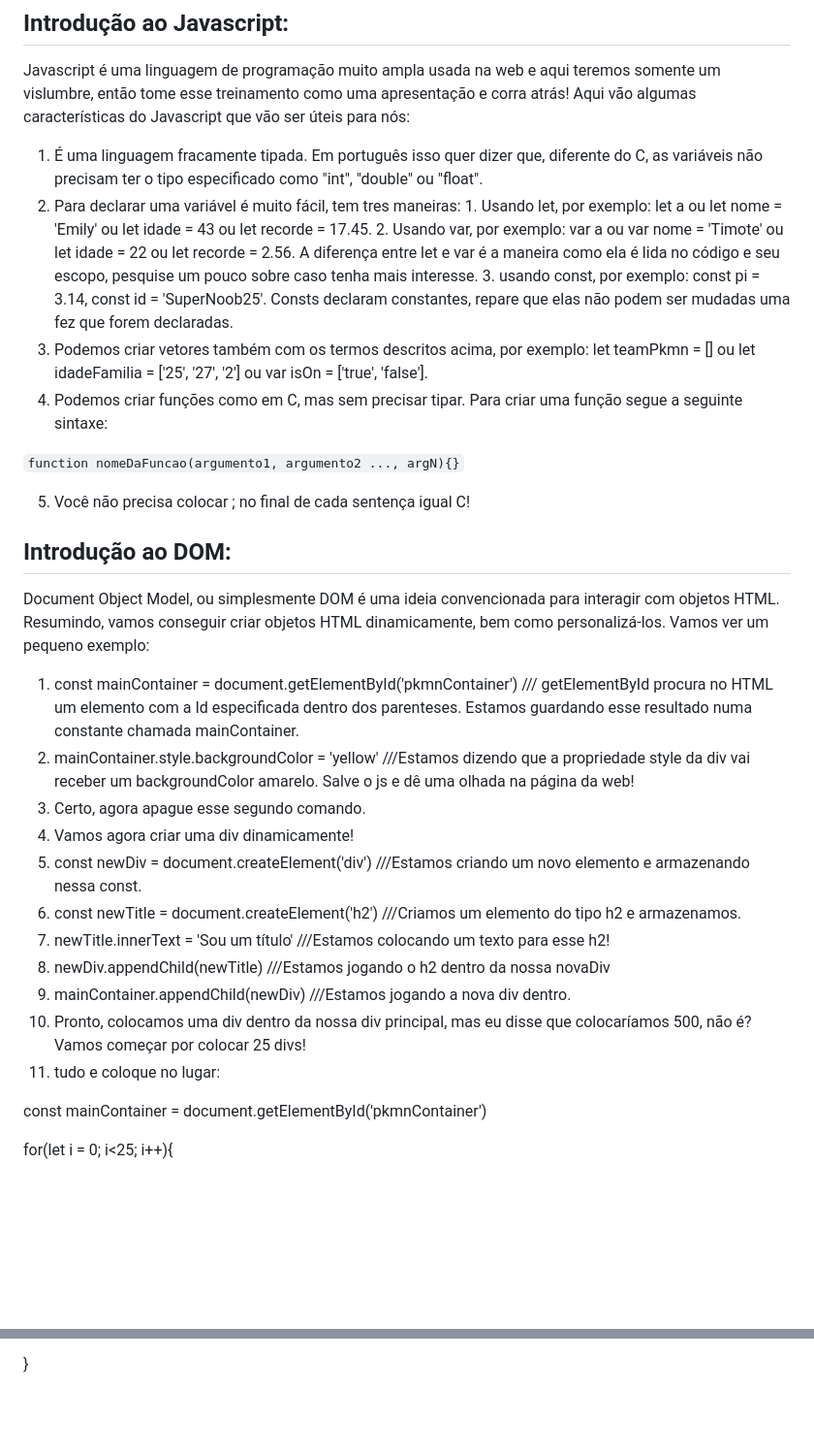
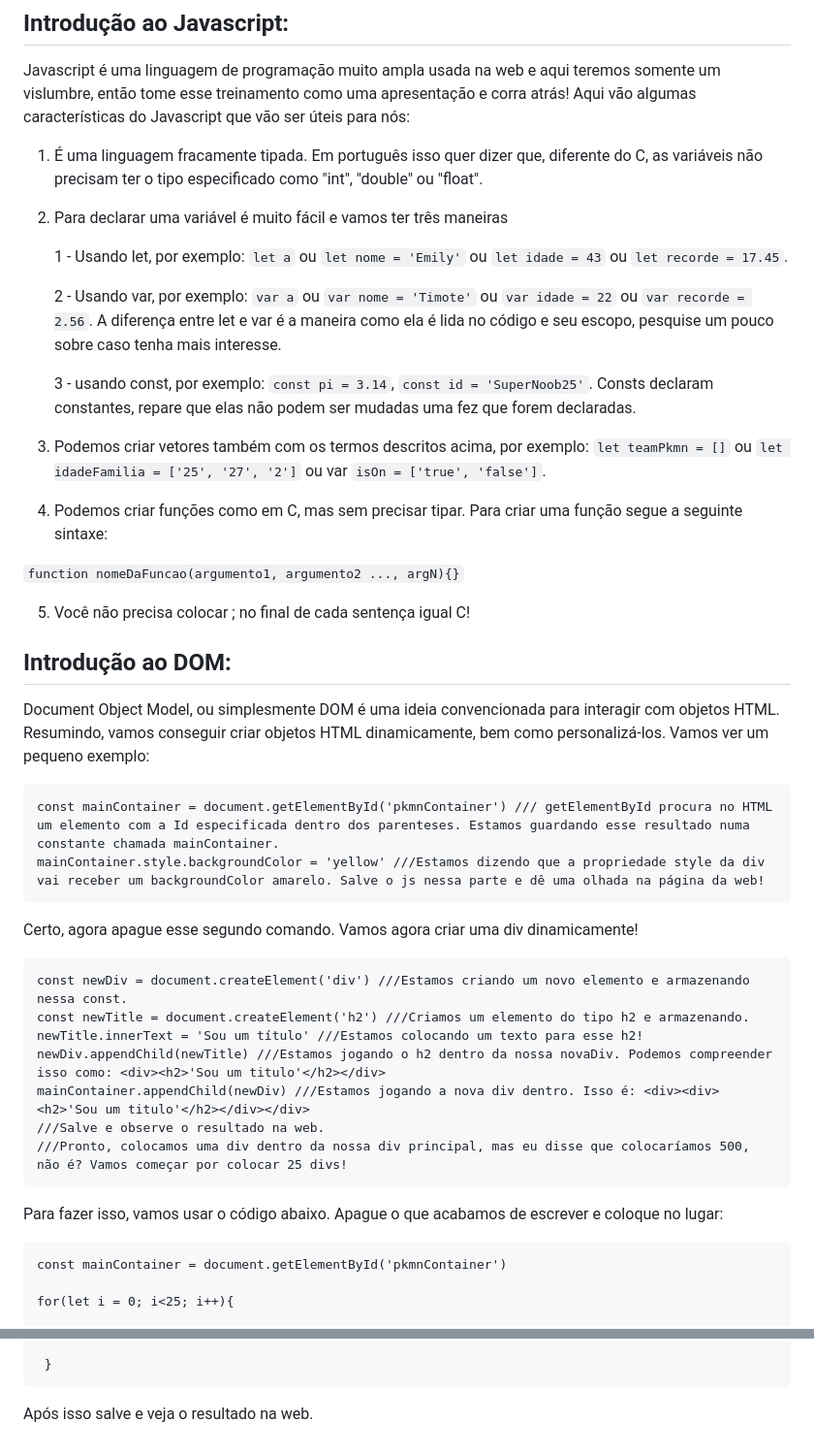
Before and after one commit to Johnvasc/Treinamento-HTML-CSS-e-JS, a Markdown page: Lições/licao4.md, 2 parts joined by grey strips. Shown at 97% size. Rendered like a GitHub page; blank space fills up the shorter version.

````diff
--- a/Lições/licao4.md
+++ b/Lições/licao4.md
@@ -14,11 +17,15 @@
 ## Introdução ao Javascript:
   Javascript é uma linguagem de programação muito ampla usada na web e aqui teremos somente um vislumbre, então tome esse treinamento como uma apresentação e corra atrás! Aqui vão algumas características do Javascript que vão ser úteis para nós:
   1) É uma linguagem fracamente tipada. Em português isso quer dizer que, diferente do C, as variáveis não precisam ter o tipo especificado como "int", "double" ou "float".
-  2) Para declarar uma variável é muito fácil, tem tres maneiras:
-    1. Usando let, por exemplo: let a ou let nome = 'Emily' ou let idade = 43 ou let recorde = 17.45.
-    2. Usando var, por exemplo: var a ou var nome = 'Timote' ou let idade = 22 ou let recorde = 2.56. A diferença entre let e var é a maneira como ela é lida no código e seu escopo, pesquise um pouco sobre caso tenha mais interesse.
-    3. usando const, por exemplo: const pi = 3.14, const id = 'SuperNoob25'. Consts declaram constantes, repare que elas não podem ser mudadas uma fez que forem declaradas.
-   3) Podemos criar vetores também com os termos descritos acima, por exemplo: let teamPkmn = [] ou let idadeFamilia = ['25', '27', '2'] ou var isOn = ['true', 'false'].
+  2) Para declarar uma variável é muito fácil e vamos ter três maneiras
+
+     1 - Usando let, por exemplo: `let a` ou `let nome = 'Emily'` ou `let idade = 43` ou `let recorde = 17.45`.
+
+     2 - Usando var, por exemplo: `var a` ou `var nome = 'Timote'` ou `var idade = 22` ou `var recorde = 2.56`. A diferença entre let e var é a maneira como ela é lida no código e seu escopo, pesquise um pouco sobre caso tenha mais interesse.
+
+     3 - usando const, por exemplo: `const pi = 3.14`, `const id = 'SuperNoob25'`. Consts declaram constantes, repare que elas não podem ser mudadas uma fez que forem declaradas.
+
+   3) Podemos criar vetores também com os termos descritos acima, por exemplo: `let teamPkmn = []` ou `let idadeFamilia = ['25', '27', '2']` ou var `isOn = ['true', 'false']`.
    4) Podemos criar funções como em C, mas sem precisar tipar. Para criar uma função segue a seguinte sintaxe:
 
    `function nomeDaFuncao(argumento1, argumento2 ..., argN){}`
@@ -28,18 +35,25 @@
 
   Document Object Model, ou simplesmente DOM é uma ideia convencionada para interagir com objetos HTML. Resumindo, vamos conseguir criar objetos HTML dinamicamente, bem como personalizá-los.
   Vamos ver um pequeno exemplo:
-  1) const mainContainer = document.getElementById('pkmnContainer') /// getElementById procura no HTML um elemento com a Id especificada dentro dos parenteses. Estamos guardando esse resultado numa constante chamada mainContainer.
-  2) mainContainer.style.backgroundColor = 'yellow' ///Estamos dizendo que a propriedade style da div vai receber um backgroundColor amarelo. Salve o js e dê uma olhada na página da web!
-  3) Certo, agora apague esse segundo comando.
-  4) Vamos agora criar uma div dinamicamente!
-  5) const newDiv = document.createElement('div') ///Estamos criando um novo elemento e armazenando nessa const.
-  6) const newTitle = document.createElement('h2') ///Criamos um elemento do tipo h2 e armazenamos.
-  7) newTitle.innerText = 'Sou um título' ///Estamos colocando um texto para esse h2!
-  8) newDiv.appendChild(newTitle) ///Estamos jogando o h2 dentro da nossa novaDiv
-  9) mainContainer.appendChild(newDiv) ///Estamos jogando a nova div dentro.
-  10) Pronto, colocamos uma div dentro da nossa div principal, mas eu disse que colocaríamos 500, não é? Vamos começar por colocar 25 divs!
-  11) tudo e coloque no lugar:
+  ```
+  const mainContainer = document.getElementById('pkmnContainer') /// getElementById procura no HTML um elemento com a Id especificada dentro dos parenteses. Estamos guardando esse resultado numa constante chamada mainContainer.
+  mainContainer.style.backgroundColor = 'yellow' ///Estamos dizendo que a propriedade style da div vai receber um backgroundColor amarelo. Salve o js nessa parte e dê uma olhada na página da web!
+  ```
 
+  Certo, agora apague esse segundo comando. Vamos agora criar uma div dinamicamente!
+
+  ```
+  const newDiv = document.createElement('div') ///Estamos criando um novo elemento e armazenando nessa const.
+  const newTitle = document.createElement('h2') ///Criamos um elemento do tipo h2 e armazenando.
+  newTitle.innerText = 'Sou um título' ///Estamos colocando um texto para esse h2!
+  newDiv.appendChild(newTitle) ///Estamos jogando o h2 dentro da nossa novaDiv. Podemos compreender isso como: <div><h2>'Sou um titulo'</h2></div>
+  mainContainer.appendChild(newDiv) ///Estamos jogando a nova div dentro. Isso é: <div><div><h2>'Sou um titulo'</h2></div></div>
+  ///Salve e observe o resultado na web.
+  ///Pronto, colocamos uma div dentro da nossa div principal, mas eu disse que colocaríamos 500, não é? Vamos começar por colocar 25 divs!
+  ```
+  Para fazer isso, vamos usar o código abaixo. Apague o que acabamos de escrever e coloque no lugar:
+
+  ```
   const mainContainer = document.getElementById('pkmnContainer')
 
   for(let i = 0; i<25; i++){
@@ -57,3 +71,5 @@
     mainContainer.appendChild(newDiv)
 
    }
+  ```
+  Após isso salve e veja o resultado na web.
````
Also changed, not shown: other parts of Lições/licao4.md (+5 -2 lines).
